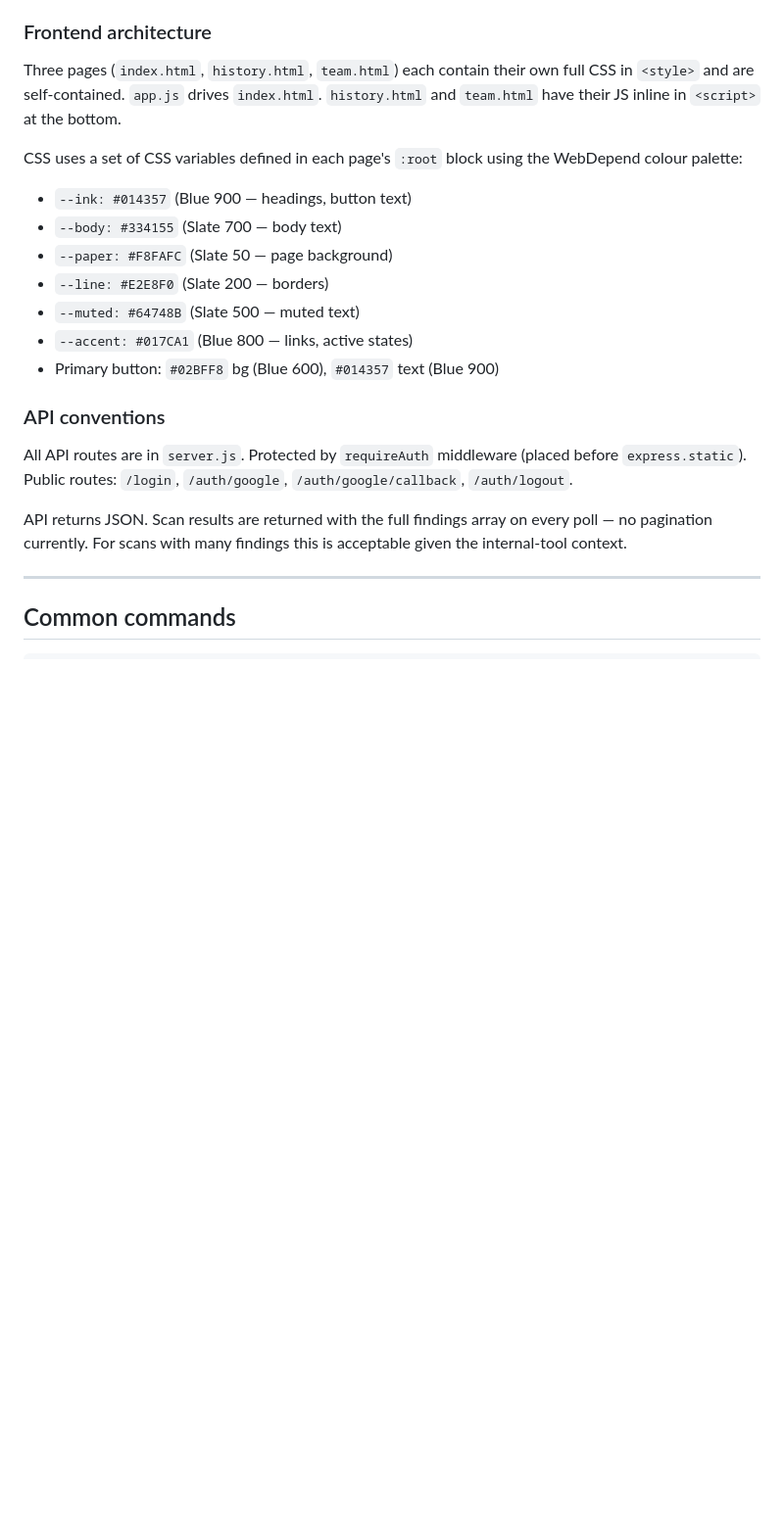
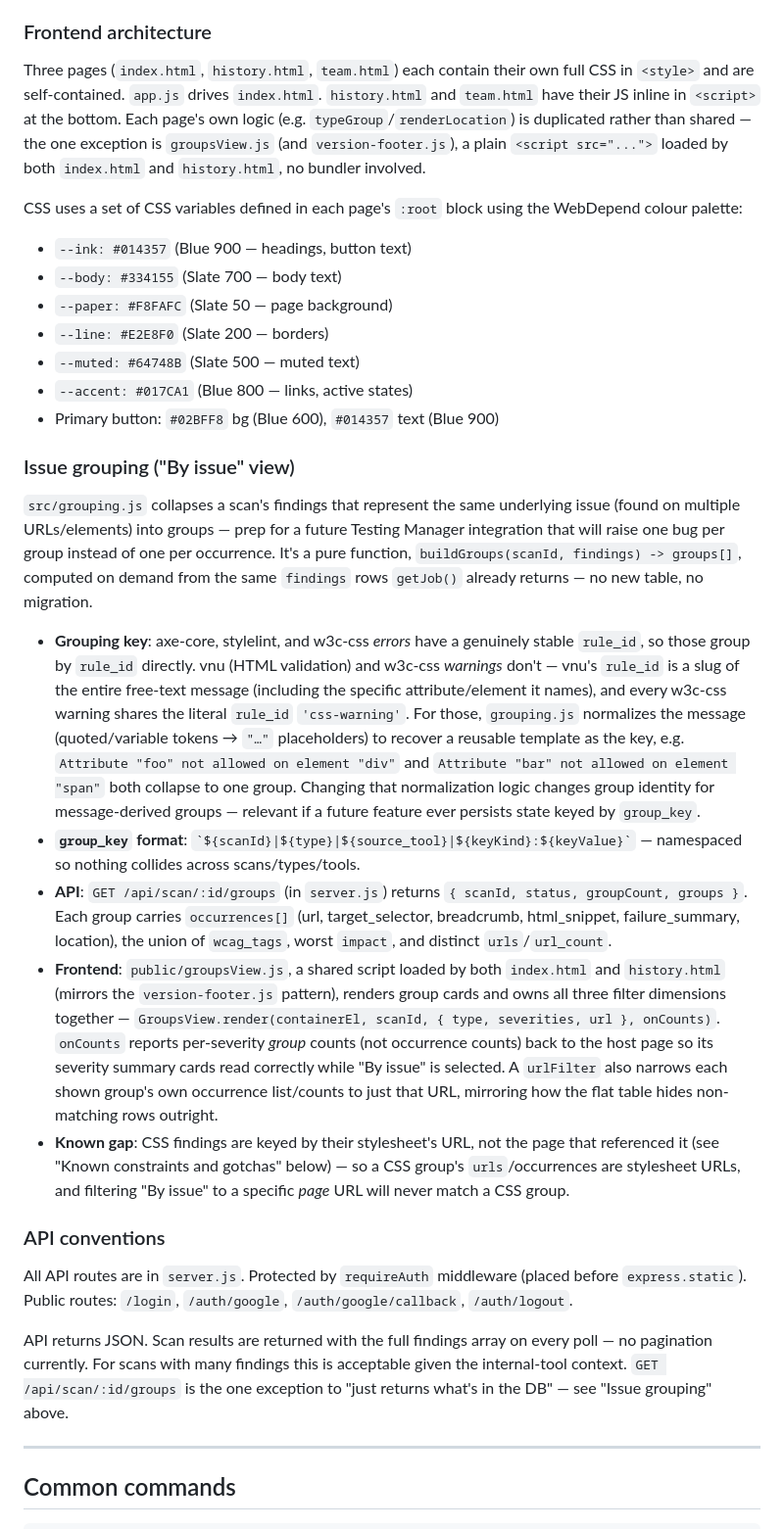
Before and after one commit to tombatey/a11y-tool, a Markdown page: CLAUDE.md, the part around one of its changes. Shown at 98% size. Drawn GitHub-style; blank space fills up the shorter version.

```diff
--- a/CLAUDE.md
+++ b/CLAUDE.md
@@ -239,7 +241,7 @@ Screenshots are base64 data URLs in-memory during scanning. `processFinding()` i
 
 ### Frontend architecture
 
-Three pages (`index.html`, `history.html`, `team.html`) each contain their own full CSS in `<style>` and are self-contained. `app.js` drives `index.html`. `history.html` and `team.html` have their JS inline in `<script>` at the bottom.
+Three pages (`index.html`, `history.html`, `team.html`) each contain their own full CSS in `<style>` and are self-contained. `app.js` drives `index.html`. `history.html` and `team.html` have their JS inline in `<script>` at the bottom. Each page's own logic (e.g. `typeGroup`/`renderLocation`) is duplicated rather than shared — the one exception is `groupsView.js` (and `version-footer.js`), a plain `<script src="...">` loaded by both `index.html` and `history.html`, no bundler involved.
 
 CSS uses a set of CSS variables defined in each page's `:root` block using the WebDepend colour palette:
 - `--ink: #014357` (Blue 900 — headings, button text)
@@ -250,11 +252,21 @@ CSS uses a set of CSS variables defined in each page's `:root` block using the W
 - `--accent: #017CA1` (Blue 800 — links, active states)
 - Primary button: `#02BFF8` bg (Blue 600), `#014357` text (Blue 900)
 
+### Issue grouping ("By issue" view)
+
+`src/grouping.js` collapses a scan's findings that represent the same underlying issue (found on multiple URLs/elements) into groups — prep for a future Testing Manager integration that will raise one bug per group instead of one per occurrence. It's a pure function, `buildGroups(scanId, findings) -> groups[]`, computed on demand from the same `findings` rows `getJob()` already returns — no new table, no migration.
+
+- **Grouping key**: axe-core, stylelint, and w3c-css *errors* have a genuinely stable `rule_id`, so those group by `rule_id` directly. vnu (HTML validation) and w3c-css *warnings* don't — vnu's `rule_id` is a slug of the entire free-text message (including the specific attribute/element it names), and every w3c-css warning shares the literal `rule_id` `'css-warning'`. For those, `grouping.js` normalizes the message (quoted/variable tokens → `"…"` placeholders) to recover a reusable template as the key, e.g. `Attribute "foo" not allowed on element "div"` and `Attribute "bar" not allowed on element "span"` both collapse to one group. Changing that normalization logic changes group identity for message-derived groups — relevant if a future feature ever persists state keyed by `group_key`.
+- **`group_key` format**: `` `${scanId}|${type}|${source_tool}|${keyKind}:${keyValue}` `` — namespaced so nothing collides across scans/types/tools.
+- **API**: `GET /api/scan/:id/groups` (in `server.js`) returns `{ scanId, status, groupCount, groups }`. Each group carries `occurrences[]` (url, target_selector, breadcrumb, html_snippet, failure_summary, location), the union of `wcag_tags`, worst `impact`, and distinct `urls`/`url_count`.
+- **Frontend**: `public/groupsView.js`, a shared script loaded by both `index.html` and `history.html` (mirrors the `version-footer.js` pattern), renders group cards and owns all three filter dimensions together — `GroupsView.render(containerEl, scanId, { type, severities, url }, onCounts)`. `onCounts` reports per-severity *group* counts (not occurrence counts) back to the host page so its severity summary cards read correctly while "By issue" is selected. A `urlFilter` also narrows each shown group's own occurrence list/counts to just that URL, mirroring how the flat table hides non-matching rows outright.
+- **Known gap**: CSS findings are keyed by their stylesheet's URL, not the page that referenced it (see "Known constraints and gotchas" below) — so a CSS group's `urls`/occurrences are stylesheet URLs, and filtering "By issue" to a specific *page* URL will never match a CSS group.
+
 ### API conventions
 
 All API routes are in `server.js`. Protected by `requireAuth` middleware (placed before `express.static`). Public routes: `/login`, `/auth/google`, `/auth/google/callback`, `/auth/logout`.
 
-API returns JSON. Scan results are returned with the full findings array on every poll — no pagination currently. For scans with many findings this is acceptable given the internal-tool context.
+API returns JSON. Scan results are returned with the full findings array on every poll — no pagination currently. For scans with many findings this is acceptable given the internal-tool context. `GET /api/scan/:id/groups` is the one exception to "just returns what's in the DB" — see "Issue grouping" above.
 
 ---
 
```
Also changed, not shown: other parts of CLAUDE.md (+3 -0 lines), docs/user-guide.md (added, +346 -0 lines).
